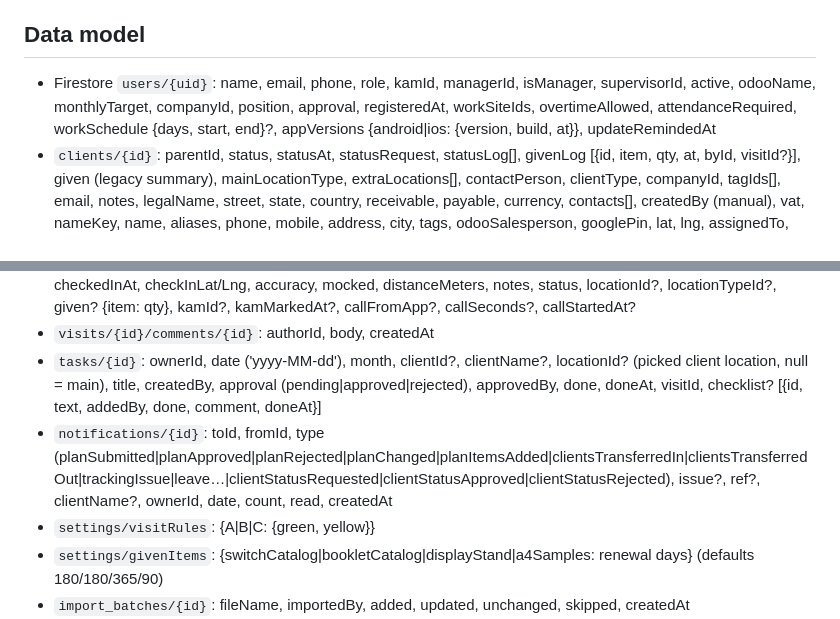
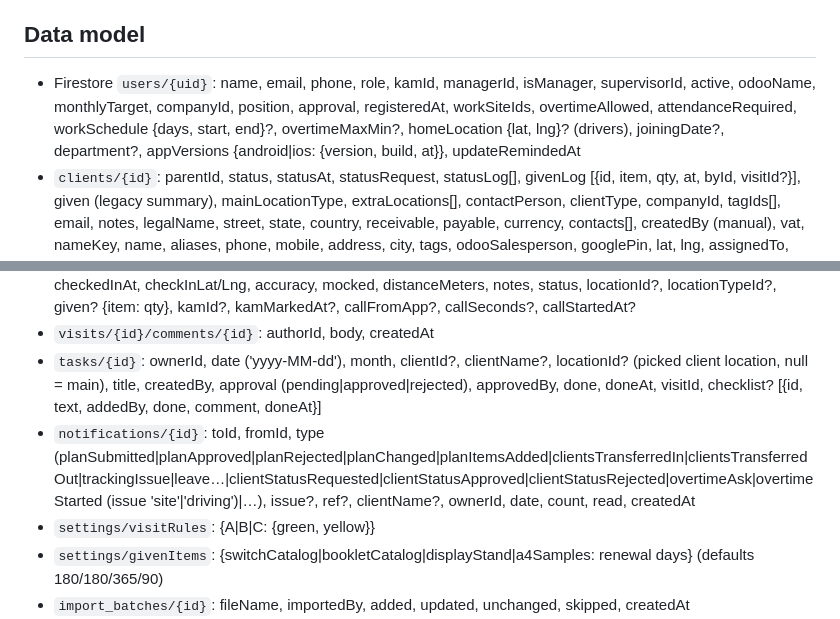
Before and after one commit to SAS-2022/wpc_crm, a Markdown page: CLAUDE.md, 2 parts joined by grey strips. Rendered like a GitHub page.

Commit message:
CLAUDE.md: overtime fields, notification types, shared place buttons
Co-Authored-By: Claude Opus 5.5 <noreply@anthropic.com>

```diff
--- a/CLAUDE.md
+++ b/CLAUDE.md
@@ -93,14 +93,14 @@ Photos (2026-10-19): upload scales photos to 1600 px JPEG q72 (unless already sm
 - Profile (`/profile`, `features/users/profile_screen.dart`, from the name row in More): every user edits their own name and phone (rules allow self-update of only those keys), changes their password (re-authenticates with the current one) or emails themselves a reset link. Email, role, KAM and target stay admin-only. Password fields on login and Profile have a show / hide eye (`core/password_field.dart`, 2026-10-23). Login screen has "Forgot password?" (same message whether or not the email has an account).
 
 ## Data model
-- Firestore `users/{uid}`: name, email, phone, role, kamId, managerId, isManager, supervisorId, active, odooName, monthlyTarget, companyId, position, approval, registeredAt, workSiteIds, overtimeAllowed, attendanceRequired, workSchedule {days, start, end}?, appVersions {android|ios: {version, build, at}}, updateRemindedAt
+- Firestore `users/{uid}`: name, email, phone, role, kamId, managerId, isManager, supervisorId, active, odooName, monthlyTarget, companyId, position, approval, registeredAt, workSiteIds, overtimeAllowed, attendanceRequired, workSchedule {days, start, end}?, overtimeMaxMin?, homeLocation {lat, lng}? (drivers), joiningDate?, department?, appVersions {android|ios: {version, build, at}}, updateRemindedAt
 - `clients/{id}`: parentId, status, statusAt, statusRequest, statusLog[], givenLog [{id, item, qty, at, byId, visitId?}], given (legacy summary), mainLocationType, extraLocations[], contactPerson, clientType, companyId, tagIds[], email, notes, legalName, street, state, country, receivable, payable, currency, contacts[], createdBy (manual), vat, nameKey, name, aliases, phone, mobile, address, city, tags, odooSalesperson, googlePin, lat, lng, assignedTo, category, lastVisitAt, createdAt, updatedAt, source ('import'|'manual'), importBatchId, hidden, hiddenBy, hiddenAt, transfers[], notDuplicates[], mergedFrom[]
 - `clients/{id}/attachments/{id}` and `visits/{id}/attachments/{id}`: storagePath, url, fileName, contentType, size, uploadedBy, createdAt (files in Storage `{clients|visits}/{id}/{ts}_{name}`, `lib/features/attachments/`)
 - `users/{uid}/devices/{fcmToken}`: platform, lang, updatedAt (push tokens, `features/notifications/push.dart`)
 - `visits/{id}`: type ('visit'|'call', missing = visit), clientId, clientName, salesExecId (visitor: exec or KAM), checkedInAt, checkInLat/Lng, accuracy, mocked, distanceMeters, notes, status, locationId?, locationTypeId?, given? {item: qty}, kamId?, kamMarkedAt?, callFromApp?, callSeconds?, callStartedAt?
 - `visits/{id}/comments/{id}`: authorId, body, createdAt
 - `tasks/{id}`: ownerId, date ('yyyy-MM-dd'), month, clientId?, clientName?, locationId? (picked client location, null = main), title, createdBy, approval (pending|approved|rejected), approvedBy, done, doneAt, visitId, checklist? [{id, text, addedBy, done, comment, doneAt}]
-- `notifications/{id}`: toId, fromId, type (planSubmitted|planApproved|planRejected|planChanged|planItemsAdded|clientsTransferredIn|clientsTransferredOut|trackingIssue|leave…|clientStatusRequested|clientStatusApproved|clientStatusRejected), issue?, ref?, clientName?, ownerId, date, count, read, createdAt
+- `notifications/{id}`: toId, fromId, type (planSubmitted|planApproved|planRejected|planChanged|planItemsAdded|clientsTransferredIn|clientsTransferredOut|trackingIssue|leave…|clientStatusRequested|clientStatusApproved|clientStatusRejected|overtimeAsk|overtimeStarted (issue 'site'|'driving')|…), issue?, ref?, clientName?, ownerId, date, count, read, createdAt
 - `settings/visitRules`: {A|B|C: {green, yellow}}
 - `settings/givenItems`: {switchCatalog|bookletCatalog|displayStand|a4Samples: renewal days} (defaults 180/180/365/90)
 - `import_batches/{id}`: fileName, importedBy, added, updated, unchanged, skipped, createdAt
```
Also changed, not shown: other parts of CLAUDE.md (+2 -1 lines).
